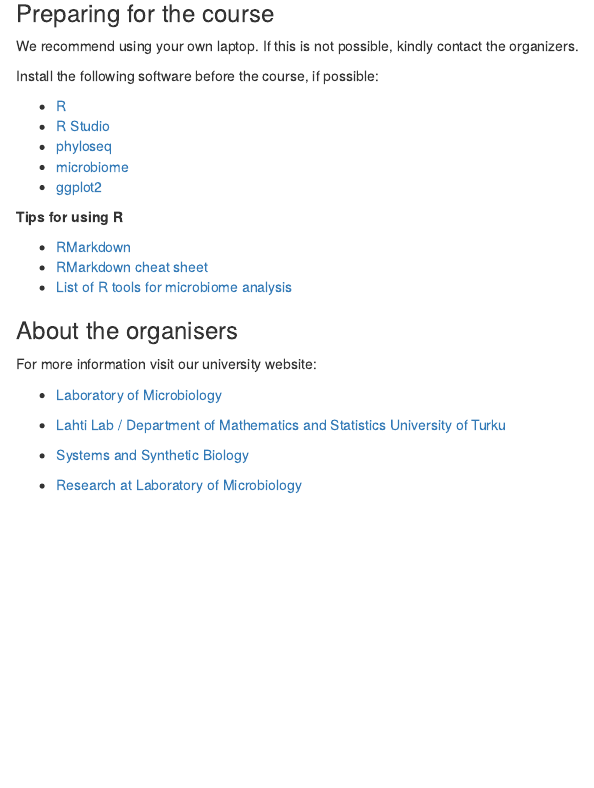
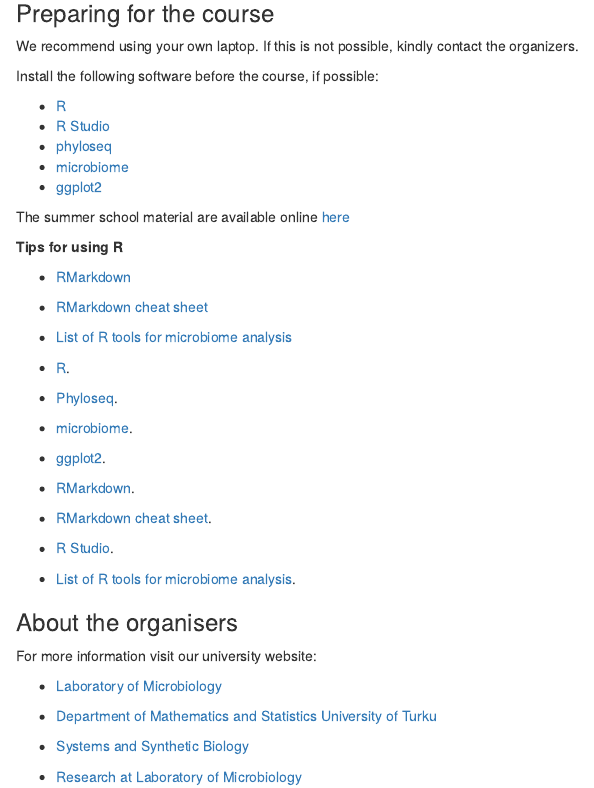
Before and after one commit to mibwurrepo/OPEN-REPRODUCIBLE-MICROBIOME-DATA-ANALYSIS-2018, an R Markdown document (docs/reference/Resources and links.Rmd): the page in a window 1100 px wide, from 230 px down. Rendered offline with R 4.5, knitr and Pandoc, with nearby package versions.

Commit message:
Add files via upload

```diff
--- a/_pkgdown.yml
+++ b/_pkgdown.yml
@@ -1,12 +1,14 @@
 template:
   params:
+    bootswatch: cosmo
+
 
 navbar:
   title: "OPEN & REPRODUCIBLE MICROBIOME DATA ANALYSIS SUMMER SCHOOL"
   left:
     - text: "About"
       href: index.html
-    - text: "Resources and links"
+    - text: "Resources and Llinks"
       href: reference/Resources_and_links.html
     - text: "Gallery"
       href: reference/gallery.html
--- a/docs/reference/Resources and links.Rmd
+++ b/docs/reference/Resources and links.Rmd
@@ -24,6 +24,8 @@
 * [microbiome](http://microbiome.github.io/microbiome/)
 * [ggplot2](http://ggplot2.org/)
 
+The summer school material are available online [here](https://mibwurrepo.github.io/Summer-School-Material-2018/)
+
 
 **Tips for using R**
 
@@ -33,13 +35,24 @@
 
 
 
+* [R](https://www.r-project.org/).
+* [Phyloseq](http://journals.plos.org/plosone/article?id=10.1371/journal.pone.0061217).
+* [microbiome](http://microbiome.github.io/microbiome/).
+* [ggplot2](http://ggplot2.org/).
+* [RMarkdown](https://rmarkdown.rstudio.com/).
+* [RMarkdown cheat sheet](https://www.rstudio.com/wp-content/uploads/2015/02/rmarkdown-cheatsheet.pdf).
+* [R Studio](https://www.rstudio.com/).
+* [List of R tools for microbiome analysis](https://github.com/microsud/Tools-Microbiome-Anlaysis).
+
+
+
 ### About the organisers
 
 For more information visit our university website:
 
 * [Laboratory of Microbiology](https://www.wur.nl/en/Expertise-Services/Chair-groups/Agrotechnology-and-Food-Sciences/Laboratory-of-Microbiology.htm)
 
-* [Lahti Lab / Department of Mathematics and Statistics University of Turku](http://www.iki.fi/Leo.Lahti)
+* [Department of Mathematics and Statistics University of Turku](https://www.utu.fi/en/units/sci/units/math/Pages/home.aspx)
 
 * [Systems and Synthetic Biology](https://www.wur.nl/en/Expertise-Services/Chair-groups/Agrotechnology-and-Food-Sciences/Laboratory-of-Systems-and-Synthetic-Biology.htm)
 
```
Also changed, not shown: index.Rmd (+0 -1 lines), 7 other files.
